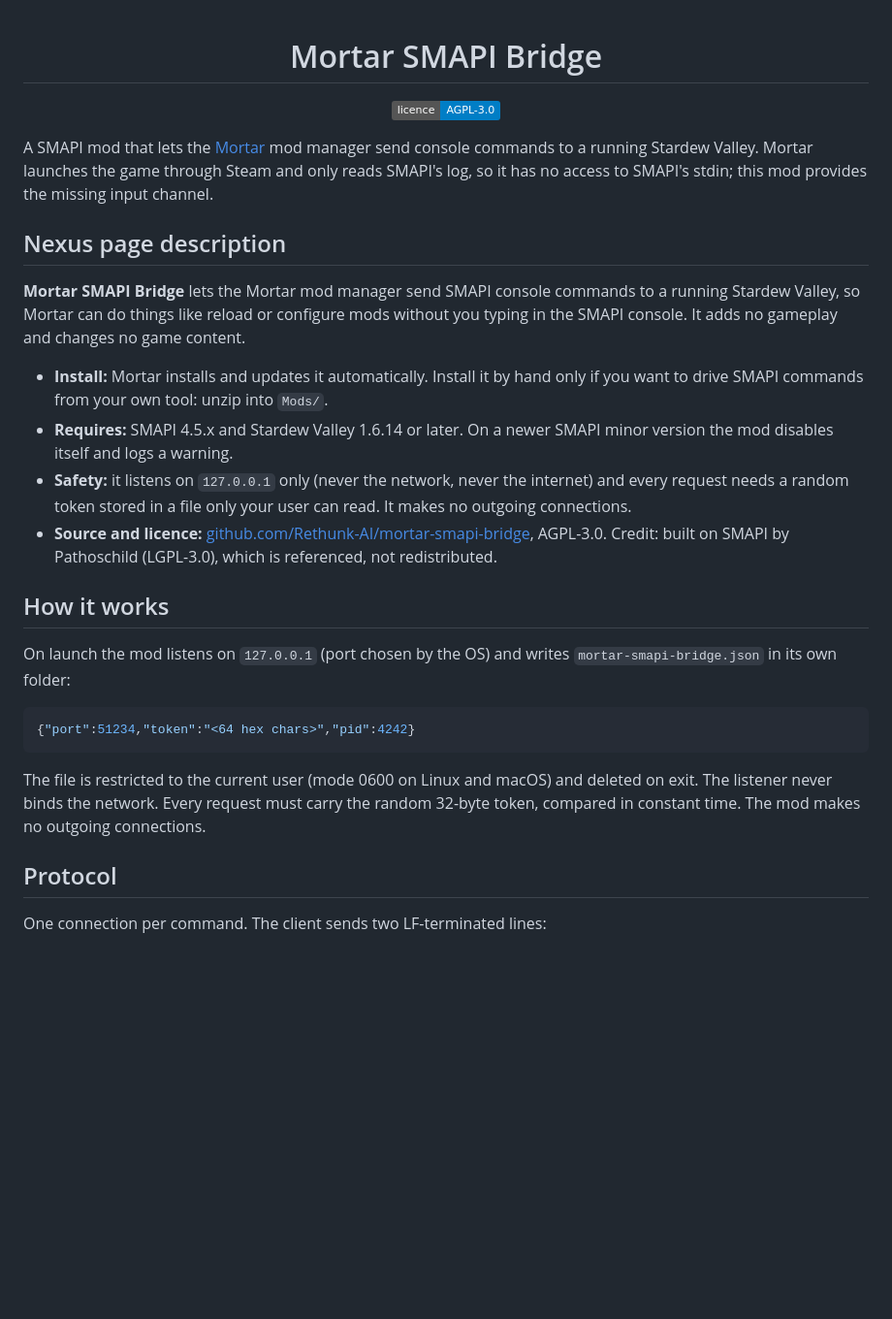
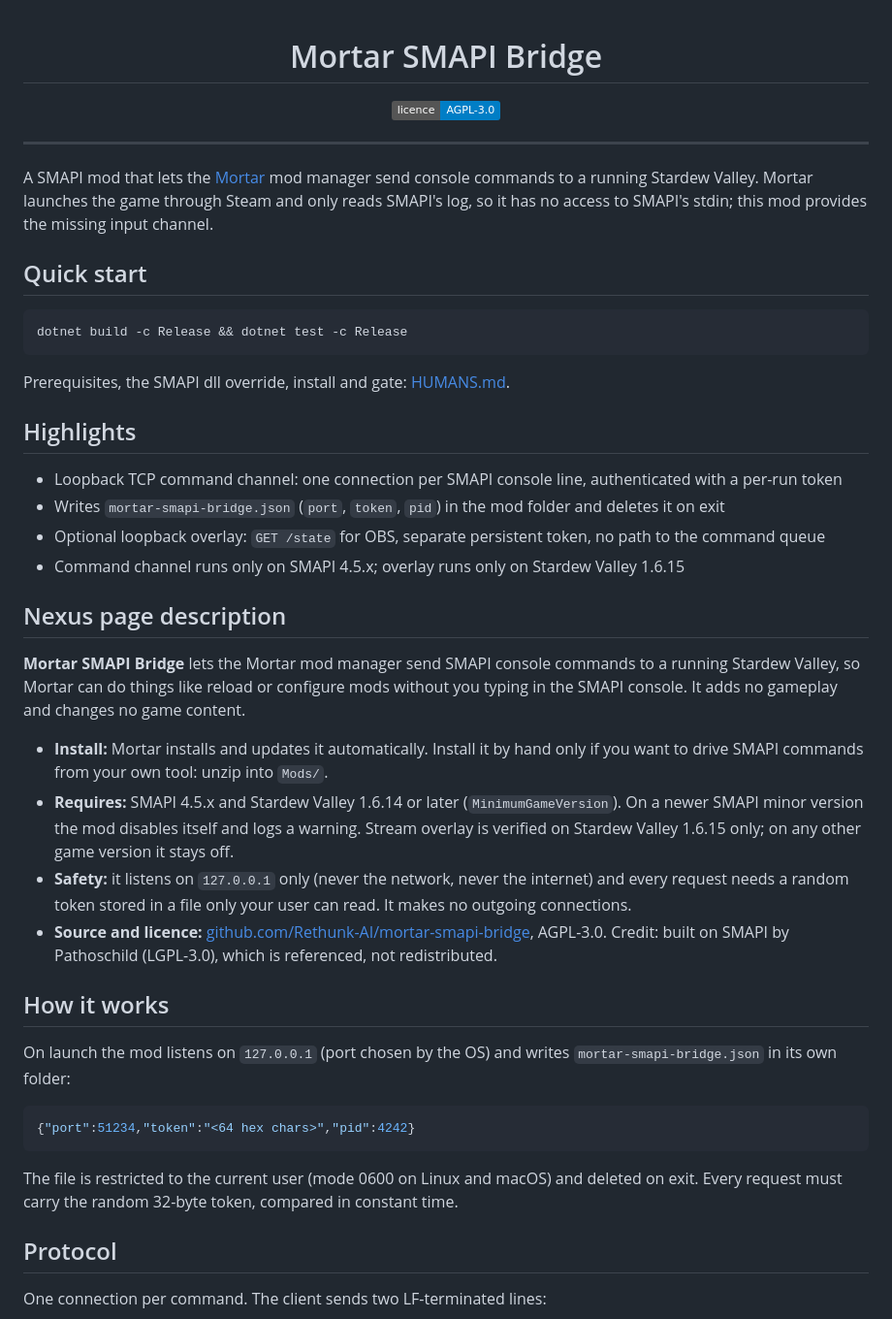
Before and after one commit to Rethunk-Tech/mortar-smapi-bridge, a Markdown page: README.md, the part around one of its changes. Shown at 97% size. Rendered like a GitHub page; badges without logos; blank space fills up the shorter version.

````diff
--- a/README.md
+++ b/README.md
@@ -6,14 +6,31 @@
 
 </div>
 
+---
+
 A SMAPI mod that lets the [Mortar](https://github.com/Rethunk-AI/mortar) mod manager send console commands to a running Stardew Valley. Mortar launches the game through Steam and only reads SMAPI's log, so it has no access to SMAPI's stdin; this mod provides the missing input channel.
+
+## Quick start
+
+```sh
+dotnet build -c Release && dotnet test -c Release
+```
+
+Prerequisites, the SMAPI dll override, install and gate: [HUMANS.md](HUMANS.md).
+
+## Highlights
+
+- Loopback TCP command channel: one connection per SMAPI console line, authenticated with a per-run token
+- Writes `mortar-smapi-bridge.json` (`port`, `token`, `pid`) in the mod folder and deletes it on exit
+- Optional loopback overlay: `GET /state` for OBS, separate persistent token, no path to the command queue
+- Command channel runs only on SMAPI 4.5.x; overlay runs only on Stardew Valley 1.6.15
 
 ## Nexus page description
 
 **Mortar SMAPI Bridge** lets the Mortar mod manager send SMAPI console commands to a running Stardew Valley, so Mortar can do things like reload or configure mods without you typing in the SMAPI console. It adds no gameplay and changes no game content.
 
 - **Install:** Mortar installs and updates it automatically. Install it by hand only if you want to drive SMAPI commands from your own tool: unzip into `Mods/`.
-- **Requires:** SMAPI 4.5.x and Stardew Valley 1.6.14 or later. On a newer SMAPI minor version the mod disables itself and logs a warning.
+- **Requires:** SMAPI 4.5.x and Stardew Valley 1.6.14 or later (`MinimumGameVersion`). On a newer SMAPI minor version the mod disables itself and logs a warning. Stream overlay is verified on Stardew Valley 1.6.15 only; on any other game version it stays off.
 - **Safety:** it listens on `127.0.0.1` only (never the network, never the internet) and every request needs a random token stored in a file only your user can read. It makes no outgoing connections.
 - **Source and licence:** [github.com/Rethunk-AI/mortar-smapi-bridge](https://github.com/Rethunk-AI/mortar-smapi-bridge), AGPL-3.0. Credit: built on SMAPI by Pathoschild (LGPL-3.0), which is referenced, not redistributed.
 
@@ -25,7 +42,7 @@ On launch the mod listens on `127.0.0.1` (port chosen by the OS) and writes `mor
 {"port":51234,"token":"<64 hex chars>","pid":4242}
 ```
 
-The file is restricted to the current user (mode 0600 on Linux and macOS) and deleted on exit. The listener never binds the network. Every request must carry the random 32-byte token, compared in constant time. The mod makes no outgoing connections.
+The file is restricted to the current user (mode 0600 on Linux and macOS) and deleted on exit. Every request must carry the random 32-byte token, compared in constant time.
 
 ## Protocol
 
````
Also changed, not shown: other parts of README.md (+22 -6 lines).
